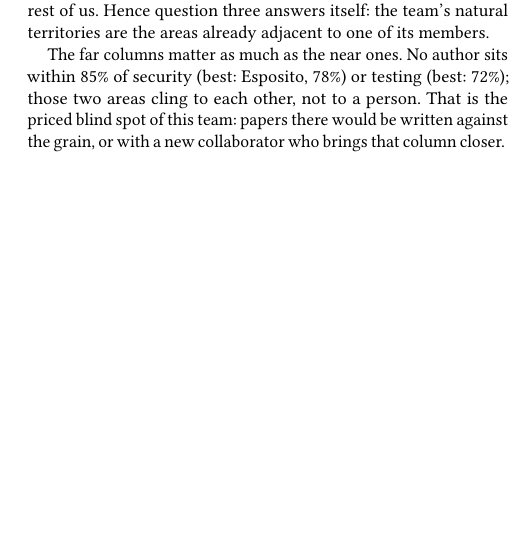
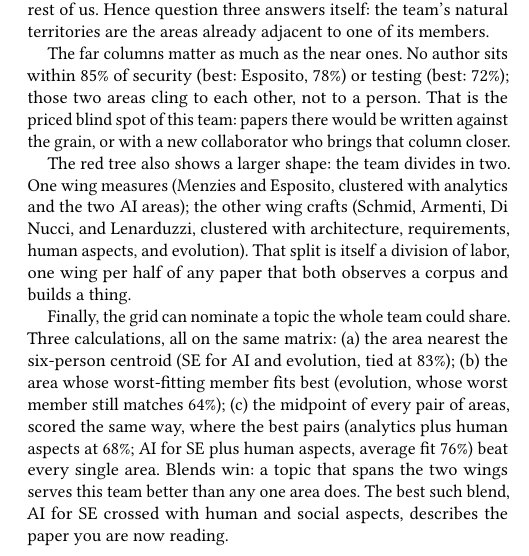
Before and after one commit to timm/how2rite, a LaTeX paper (paper0.tex, which reads sec0/map.tex): part of one column of page 3 of 3, cut so that both start at the same text, the shorter picture padded with empty space. Compiled offline with pdfLaTeX.

Commit message:
map: two-wing reading; grid arithmetic nominates all-hands topic
Centroid, maximin, and area-blend scores; blends beat single
areas; best blend (AI-for-SE x human/social) is this paper.

Co-Authored-By: Claude Fable 5 <noreply@anthropic.com>

```diff
--- a/sec0/map.tex
+++ b/sec0/map.tex
@@ -34,3 +34,24 @@ person.
 That is the priced blind spot of this team: papers there would be
 written against the grain, or with a new collaborator who brings that
 column closer.
+
+The red tree also shows a larger shape: the team divides in two.
+One wing measures (Menzies and Esposito, clustered with analytics and
+the two AI areas); the other wing crafts (Schmid, Armenti, Di Nucci,
+and Lenarduzzi, clustered with architecture, requirements, human
+aspects, and evolution).
+That split is itself a division of labor, one wing per half of any
+paper that both observes a corpus and builds a thing.
+
+Finally, the grid can nominate a topic the whole team could share.
+Three calculations, all on the same matrix: (a)~the area nearest the
+six-person centroid (SE for AI and evolution, tied at 83\%); (b)~the
+area whose worst-fitting member fits best (evolution, whose worst
+member still matches 64\%); (c)~the midpoint of every pair of areas,
+scored the same way, where the best pairs (analytics plus human
+aspects at 68\%; AI for SE plus human aspects, average fit 76\%) beat
+every single area.
+Blends win: a topic that spans the two wings serves this team better
+than any one area does.
+The best such blend, AI for SE crossed with human and social aspects,
+describes the paper you are now reading.
```
